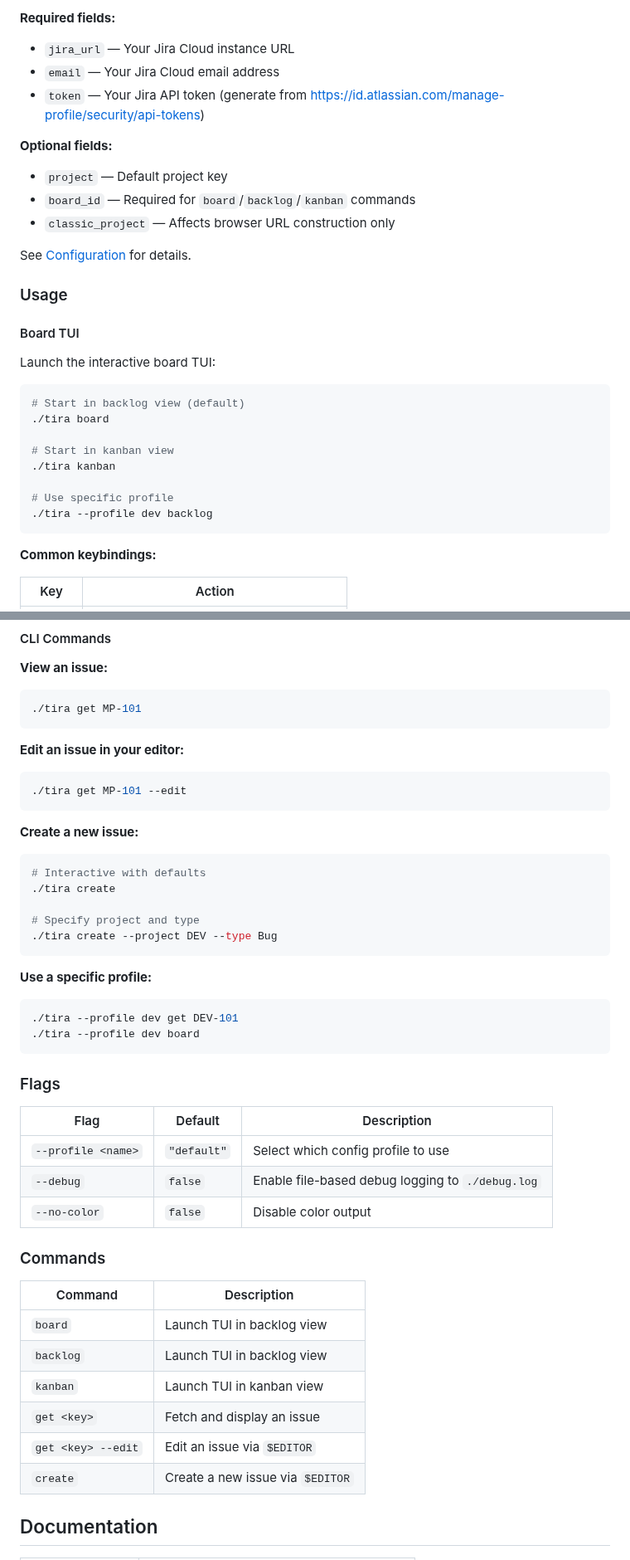
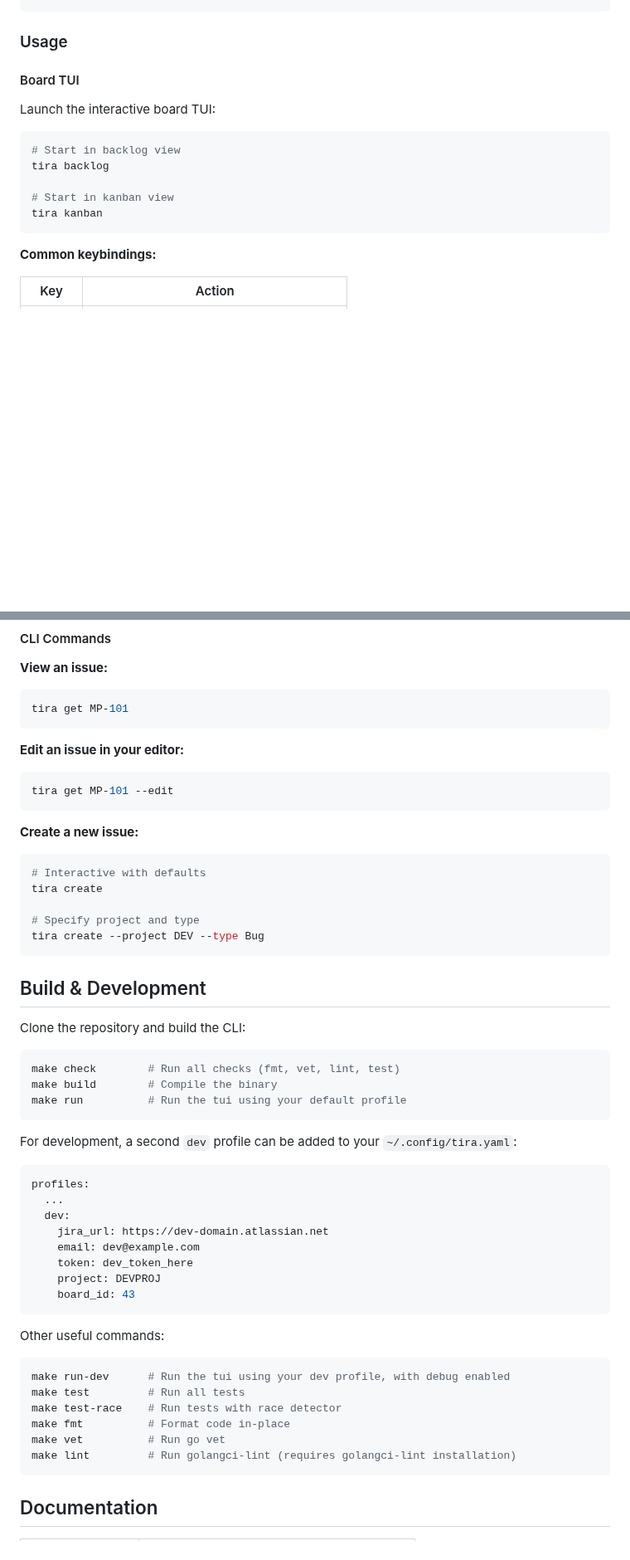
Before and after one commit to justinmklam/tira, a Markdown page: README.md, 2 parts joined by grey strips. Shown at 83% size. Drawn GitHub-style; blank space fills up the shorter version.

````diff
--- a/README.md
+++ b/README.md
@@ -55,18 +58,4 @@ profiles:
 ```
-
-**Required fields:**
-
-- `jira_url` — Your Jira Cloud instance URL
-- `email` — Your Jira Cloud email address
-- `token` — Your Jira API token (generate from <https://id.atlassian.com/manage-profile/security/api-tokens>)
-
-**Optional fields:**
-
-- `project` — Default project key
-- `board_id` — Required for `board`/`backlog`/`kanban` commands
-- `classic_project` — Affects browser URL construction only
-
-See [Configuration](docs/configuration.md) for details.
 
 ### Usage
 
@@ -75,14 +64,11 @@ See [Configuration](docs/configuration.md) for details.
 Launch the interactive board TUI:
 
 ```sh
-# Start in backlog view (default)
-./tira board
+# Start in backlog view
+tira backlog
 
 # Start in kanban view
-./tira kanban
-
-# Use specific profile
-./tira --profile dev backlog
+tira kanban
 ```
 
 **Common keybindings:**
@@ -112,50 +98,58 @@ See [Keybindings](docs/keybindings-backlog.md) for the complete reference.
 **View an issue:**
 
 ```sh
-./tira get MP-101
+tira get MP-101
 ```
 
 **Edit an issue in your editor:**
 
 ```sh
-./tira get MP-101 --edit
+tira get MP-101 --edit
 ```
 
 **Create a new issue:**
 
 ```sh
 # Interactive with defaults
-./tira create
+tira create
 
 # Specify project and type
-./tira create --project DEV --type Bug
+tira create --project DEV --type Bug
 ```
 
-**Use a specific profile:**
+## Build & Development
+
+Clone the repository and build the CLI:
 
 ```sh
-./tira --profile dev get DEV-101
-./tira --profile dev board
+make check        # Run all checks (fmt, vet, lint, test)
+make build        # Compile the binary
+make run          # Run the tui using your default profile
 ```
 
-### Flags
+For development, a second `dev` profile can be added to your `~/.config/tira.yaml`:
 
-| Flag | Default | Description |
-|------|---------|-------------|
-| `--profile <name>` | `"default"` | Select which config profile to use |
-| `--debug` | `false` | Enable file-based debug logging to `./debug.log` |
-| `--no-color` | `false` | Disable color output |
+```yaml
+profiles:
+  ...
+  dev:
+    jira_url: https://dev-domain.atlassian.net
+    email: dev@example.com
+    token: dev_token_here
+    project: DEVPROJ
+    board_id: 43
+```
 
-### Commands
+Other useful commands:
 
-| Command | Description |
-|---------|-------------|
-| `board` | Launch TUI in backlog view |
-| `backlog` | Launch TUI in backlog view |
-| `kanban` | Launch TUI in kanban view |
-| `get <key>` | Fetch and display an issue |
-| `get <key> --edit` | Edit an issue via `$EDITOR` |
-| `create` | Create a new issue via `$EDITOR` |
+```sh
+make run-dev      # Run the tui using your dev profile, with debug enabled
+make test         # Run all tests
+make test-race    # Run tests with race detector
+make fmt          # Format code in-place
+make vet          # Run go vet
+make lint         # Run golangci-lint (requires golangci-lint installation)
+```
 
 ## Documentation
 
````
Also changed, not shown: other parts of README.md (+32 -68 lines), docs/screenshots/backlog.png (added), docs/screenshots/kanban.png (added), 8 other files.
